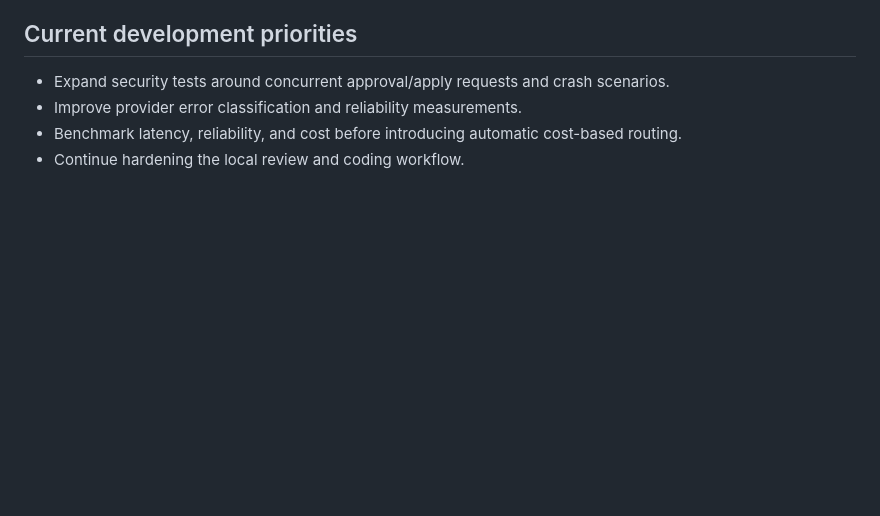
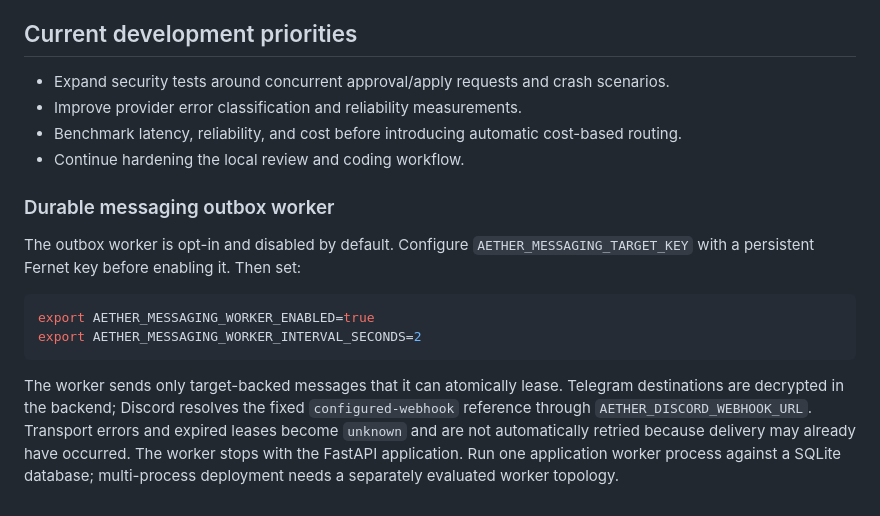
Before and after one commit to bLACKtERMINAL737/AETHER-AGENT, a Markdown page: README.md, the part around the change. GitHub-like rendering; blank space fills up the shorter version.

Commit message:
Document opt-in durable messaging worker

````diff
--- a/README.md
+++ b/README.md
@@ -256,3 +256,15 @@ The last reported local verification on `main` before the durable-workflow check
 - Improve provider error classification and reliability measurements.
 - Benchmark latency, reliability, and cost before introducing automatic cost-based routing.
 - Continue hardening the local review and coding workflow.
+
+
+### Durable messaging outbox worker
+
+The outbox worker is opt-in and disabled by default. Configure `AETHER_MESSAGING_TARGET_KEY` with a persistent Fernet key before enabling it. Then set:
+
+```bash
+export AETHER_MESSAGING_WORKER_ENABLED=true
+export AETHER_MESSAGING_WORKER_INTERVAL_SECONDS=2
+```
+
+The worker sends only target-backed messages that it can atomically lease. Telegram destinations are decrypted in the backend; Discord resolves the fixed `configured-webhook` reference through `AETHER_DISCORD_WEBHOOK_URL`. Transport errors and expired leases become `unknown` and are not automatically retried because delivery may already have occurred. The worker stops with the FastAPI application. Run one application worker process against a SQLite database; multi-process deployment needs a separately evaluated worker topology.
````
